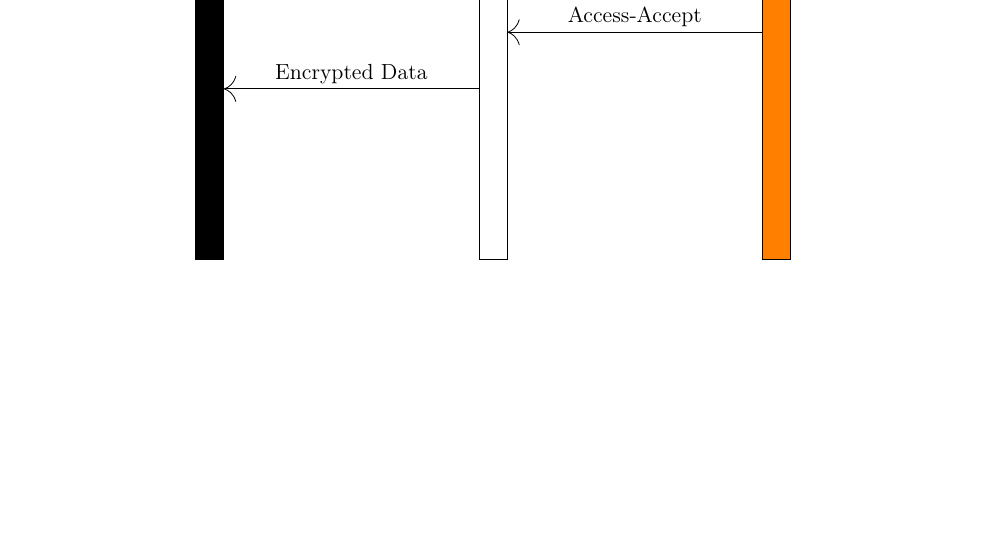
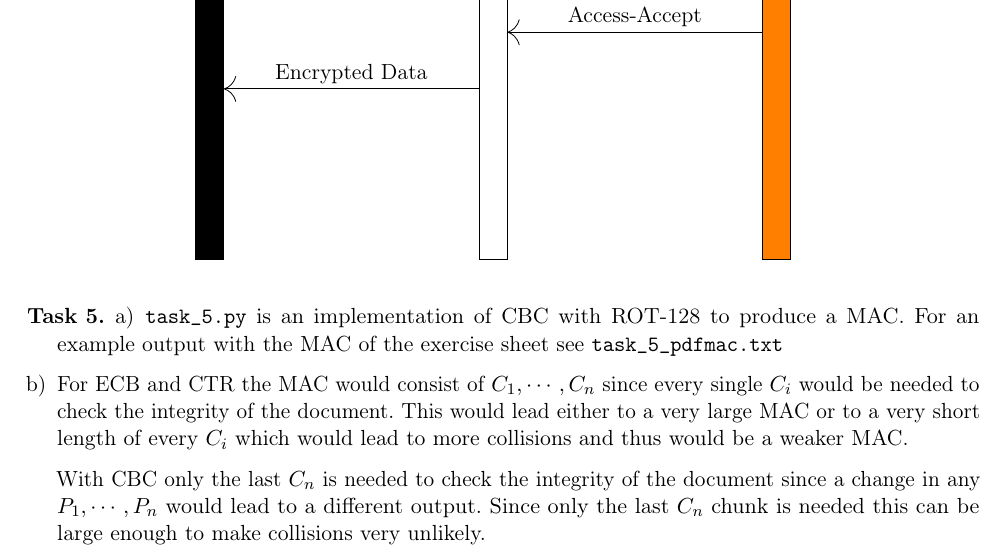
Before and after one commit to tbehner/netsec_assignment4, a LaTeX document (solutions.tex): part of the page, cut so that both start at the same text, the shorter picture padded with empty space. Compiled offline with pdfLaTeX; an older LaTeX class or package is replaced by its successor.

Commit message:
task 5 added part a) and b)

```diff
--- a/solutions.tex
+++ b/solutions.tex
@@ -56,7 +56,24 @@
     \end{figure}
 \end{exercise}
 
+\setcounter{exercise}{4}
+\begin{exercise}
+    \begin{enumerate}[a)]
+        \item \verb$task_5.py$ is an implementation of CBC with ROT-128 to
+            produce a MAC. For an example output with the MAC of the exercise
+            sheet see \verb$task_5_pdfmac.txt$
+        \item For ECB and CTR the MAC would consist of $C_1, \cdots , C_n$
+            since every single $C_i$ would be needed to check the integrity of
+            the document. This would lead either to a very large MAC or to a
+            very short length of every $C_i$ which would lead to more
+            collisions and thus would be a weaker MAC.
 
+            With CBC only the last $C_n$ is needed to check the integrity of
+            the document since a change in any $P_1, \cdots, P_n$ would lead to
+            a different output. Since only the last $C_n$ chunk is needed this
+            can be large enough to make collisions very unlikely.
+    \end{enumerate}
+\end{exercise}
 \end{document}
 
 % vim: spell spelllang=en tw=79
```
Also changed, not shown: task_5_pdfmac.txt (added, +1 -0 lines).
